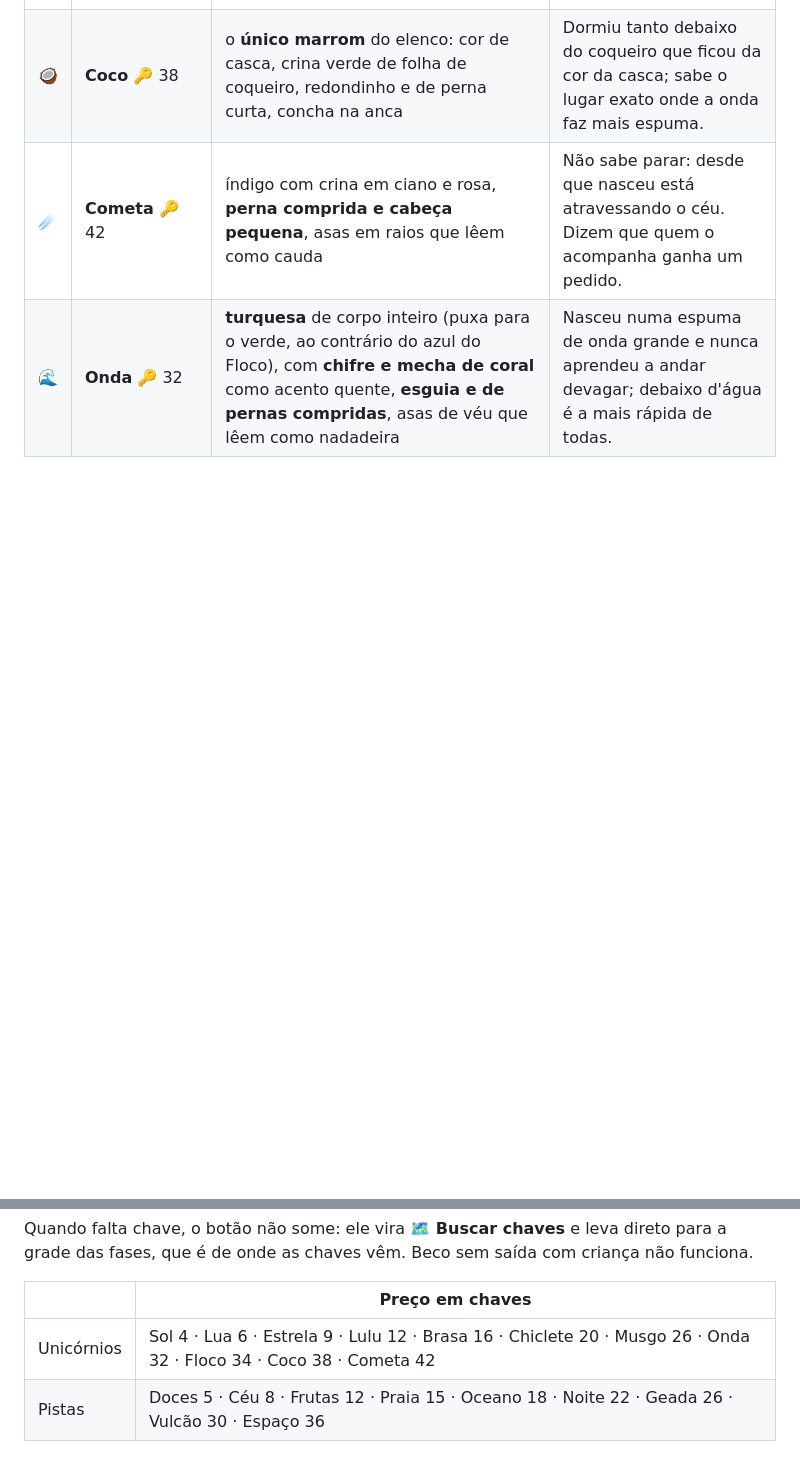
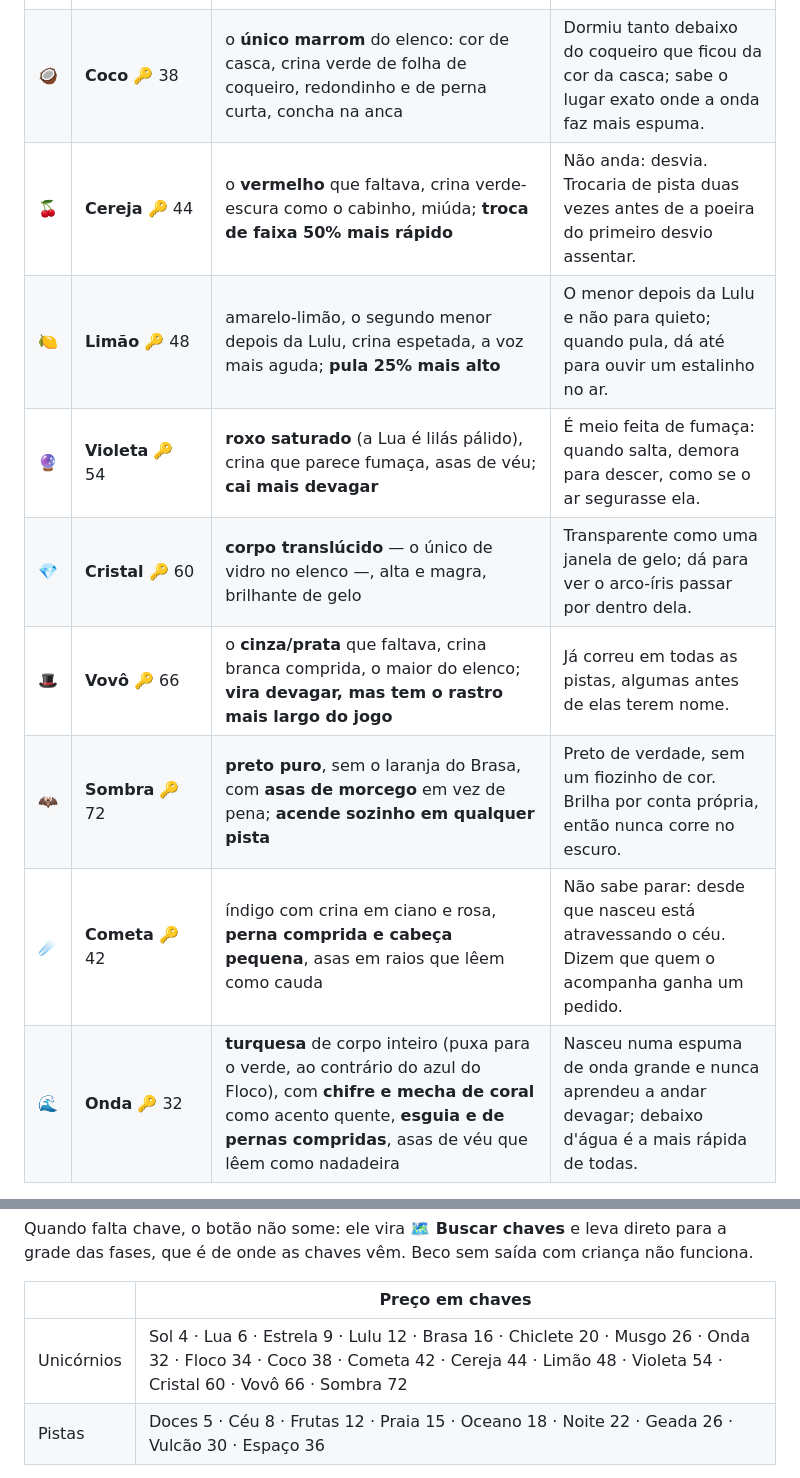
Before and after one commit to adrianomaringolo/unicorn-rush, a Markdown page: README.md, 2 parts joined by grey strips. Drawn GitHub-style; blank space fills up the shorter version.

```diff
--- a/README.md
+++ b/README.md
@@ -98,6 +124,12 @@ Cada um tem corpo, crina, chifre, asas, marca na anca e rastro próprios:
 | 🍃 | **Musgo** 🔑 18 | verde, **atarracado** (6% maior, mas de pernas curtas), chifre de madeira, crina de mato e folha na anca; o mais lento de se olhar | O mais calmo da turma, conhece cada árvore pelo nome. Onde ele cochila de tarde, no dia seguinte nasce uma flor. |
 | 🧊 | **Floco** 🔑 34 | **azul-gelo** (não branco, para não se perder entre a Uni, a Lulu e a Estrela), crina azul-escura, parrudo e de perna curta, asas de pena bem claras, floco de neve na anca | Dorme o verão inteiro e acorda no primeiro dia frio; sopra baixinho e o ar vira purpurina de gelo. |
 | 🥥 | **Coco** 🔑 38 | o **único marrom** do elenco: cor de casca, crina verde de folha de coqueiro, redondinho e de perna curta, concha na anca | Dormiu tanto debaixo do coqueiro que ficou da cor da casca; sabe o lugar exato onde a onda faz mais espuma. |
+| 🍒 | **Cereja** 🔑 44 | o **vermelho** que faltava, crina verde-escura como o cabinho, miúda; **troca de faixa 50% mais rápido** | Não anda: desvia. Trocaria de pista duas vezes antes de a poeira do primeiro desvio assentar. |
+| 🍋 | **Limão** 🔑 48 | amarelo-limão, o segundo menor depois da Lulu, crina espetada, a voz mais aguda; **pula 25% mais alto** | O menor depois da Lulu e não para quieto; quando pula, dá até para ouvir um estalinho no ar. |
+| 🔮 | **Violeta** 🔑 54 | **roxo saturado** (a Lua é lilás pálido), crina que parece fumaça, asas de véu; **cai mais devagar** | É meio feita de fumaça: quando salta, demora para descer, como se o ar segurasse ela. |
+| 💎 | **Cristal** 🔑 60 | **corpo translúcido** — o único de vidro no elenco —, alta e magra, brilhante de gelo | Transparente como uma janela de gelo; dá para ver o arco-íris passar por dentro dela. |
+| 🎩 | **Vovô** 🔑 66 | o **cinza/prata** que faltava, crina branca comprida, o maior do elenco; **vira devagar, mas tem o rastro mais largo do jogo** | Já correu em todas as pistas, algumas antes de elas terem nome. |
+| 🦇 | **Sombra** 🔑 72 | **preto puro**, sem o laranja do Brasa, com **asas de morcego** em vez de pena; **acende sozinho em qualquer pista** | Preto de verdade, sem um fiozinho de cor. Brilha por conta própria, então nunca corre no escuro. |
 | ☄️ | **Cometa** 🔑 42 | índigo com crina em ciano e rosa, **perna comprida e cabeça pequena**, asas em raios que lêem como cauda | Não sabe parar: desde que nasceu está atravessando o céu. Dizem que quem o acompanha ganha um pedido. |
 | 🌊 | **Onda** 🔑 32 | **turquesa** de corpo inteiro (puxa para o verde, ao contrário do azul do Floco), com **chifre e mecha de coral** como acento quente, **esguia e de pernas compridas**, asas de véu que lêem como nadadeira | Nasceu numa espuma de onda grande e nunca aprendeu a andar devagar; debaixo d'água é a mais rápida de todas. |
 
@@ -131,7 +163,7 @@ com criança não funciona.
 
 | | Preço em chaves |
 | --- | --- |
-| Unicórnios | Sol 4 · Lua 6 · Estrela 9 · Lulu 12 · Brasa 16 · Chiclete 20 · Musgo 26 · Onda 32 · Floco 34 · Coco 38 · Cometa 42 |
+| Unicórnios | Sol 4 · Lua 6 · Estrela 9 · Lulu 12 · Brasa 16 · Chiclete 20 · Musgo 26 · Onda 32 · Floco 34 · Coco 38 · Cometa 42 · Cereja 44 · Limão 48 · Violeta 54 · Cristal 60 · Vovô 66 · Sombra 72 |
 | Pistas | Doces 5 · Céu 8 · Frutas 12 · Praia 15 · Oceano 18 · Noite 22 · Geada 26 · Vulcão 30 · Espaço 36 |
 
 Os preços seguem o ritmo do modo Fases: a **fase 1 já dá as 3 chaves** que
```
Also changed, not shown: other parts of README.md (+31 -5 lines), assets/emoji/bat.png (added), assets/emoji/cherries.png (added), assets/emoji/crystal_ball.png (added), assets/emoji/gem_stone.png (added), assets/emoji/lemon.png (added), assets/emoji/top_hat.png (added), 7 other files.
